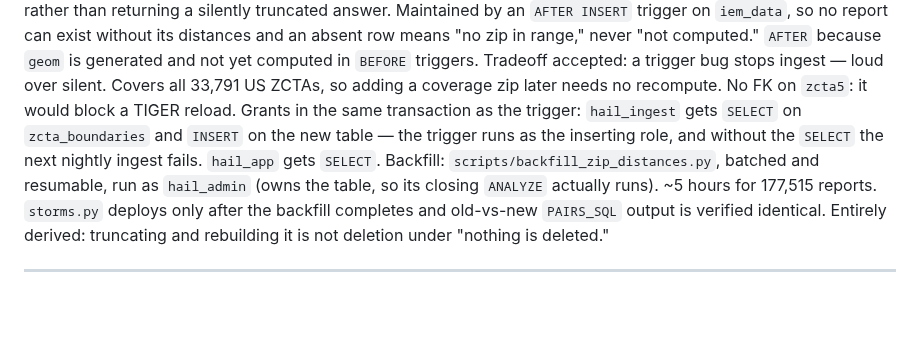
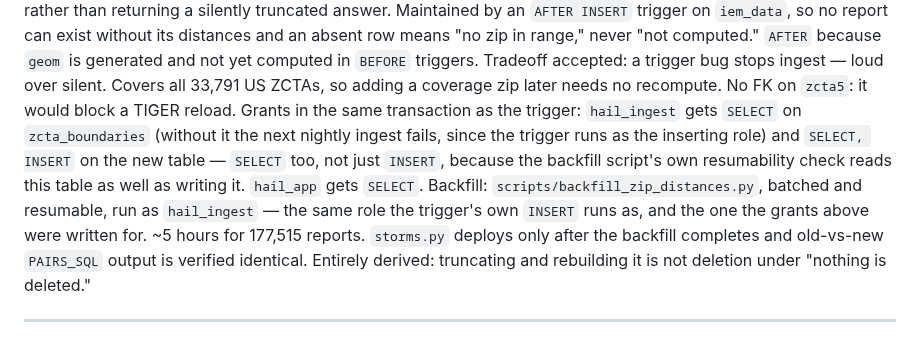
Before and after one commit to justynlarry/Hail-System, a Markdown page: docs/decision-log.md, the part around the change. GitHub-like rendering; blank space fills up the shorter version.

Commit message:
Correct decision log: backfill runs as hail_ingest, not hail_admin
The report_zip_distances entry had the wrong role and an inaccurate
reason. It never ran as hail_admin; the successful run went through
hail_ingest, via the ingest service, after adding SELECT to its grant
(INSERT alone wasn't enough -- the batch query's own resumability
check reads the table too). Also corrects the grants line to say
SELECT, INSERT rather than just INSERT. hail-consolidated.md and
database-schema.md already had this right.

Co-Authored-By: Claude Sonnet 5 <noreply@anthropic.com>

```diff
--- a/docs/decision-log.md
+++ b/docs/decision-log.md
@@ -3098,13 +3098,16 @@ ingest — loud over silent.
 Covers all 33,791 US ZCTAs, so adding a coverage zip later needs no
 recompute. No FK on `zcta5`: it would block a TIGER reload.
 Grants in the same transaction as the trigger: `hail_ingest` gets `SELECT`
-on `zcta_boundaries` and `INSERT` on the new table — the trigger runs as the
-inserting role, and without the `SELECT` the next nightly ingest fails.
-`hail_app` gets `SELECT`.
+on `zcta_boundaries` (without it the next nightly ingest fails, since the
+trigger runs as the inserting role) and `SELECT, INSERT` on the new table —
+`SELECT` too, not just `INSERT`, because the backfill script's own
+resumability check reads this table as well as writing it. `hail_app` gets
+`SELECT`.
 Backfill: `scripts/backfill_zip_distances.py`, batched and resumable, run as
-`hail_admin` (owns the table, so its closing `ANALYZE` actually runs). ~5
-hours for 177,515 reports. `storms.py` deploys only after the backfill
-completes and old-vs-new `PAIRS_SQL` output is verified identical.
+`hail_ingest` — the same role the trigger's own `INSERT` runs as, and the
+one the grants above were written for. ~5 hours for 177,515 reports.
+`storms.py` deploys only after the backfill completes and old-vs-new
+`PAIRS_SQL` output is verified identical.
 Entirely derived: truncating and rebuilding it is not deletion under
 "nothing is deleted."
 
```
